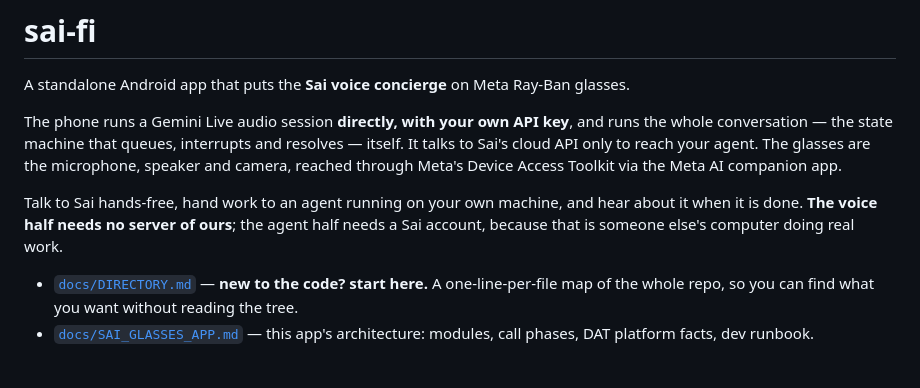
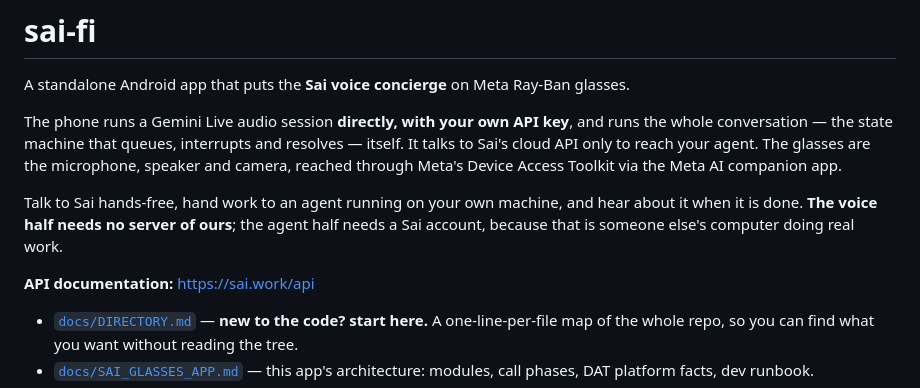
Before and after one commit to simular-ai/sai-fi, a Markdown page: README.md, the part around the change. GitHub-like rendering; blank space fills up the shorter version.

Commit message:
docs: the API lives at sai.work, and the readme now points there
Co-authored-by: Cursor <cursoragent@cursor.com>

```diff
--- a/README.md
+++ b/README.md
@@ -10,6 +10,8 @@ through Meta's Device Access Toolkit via the Meta AI companion app.
 Talk to Sai hands-free, hand work to an agent running on your own machine, and hear about it when it
 is done. **The voice half needs no server of ours**; the agent half needs a Sai account, because that
 is someone else's computer doing real work.
+
+**API documentation:** [https://sai.work/api](https://sai.work/api)
 
 - [`docs/DIRECTORY.md`](docs/DIRECTORY.md) — **new to the code? start here.** A one-line-per-file
   map of the whole repo, so you can find what you want without reading the tree.
```
